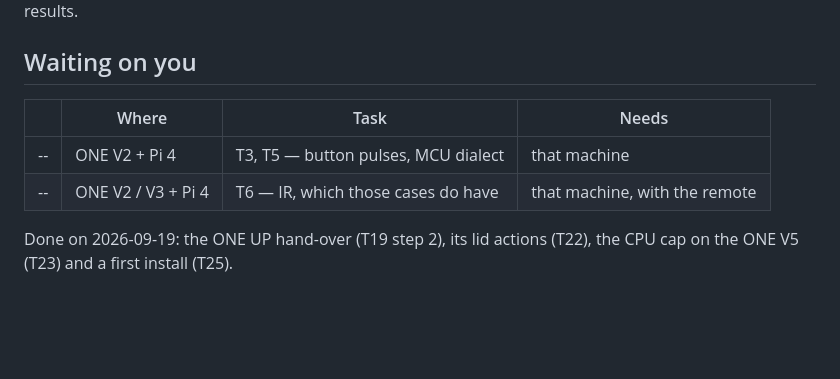
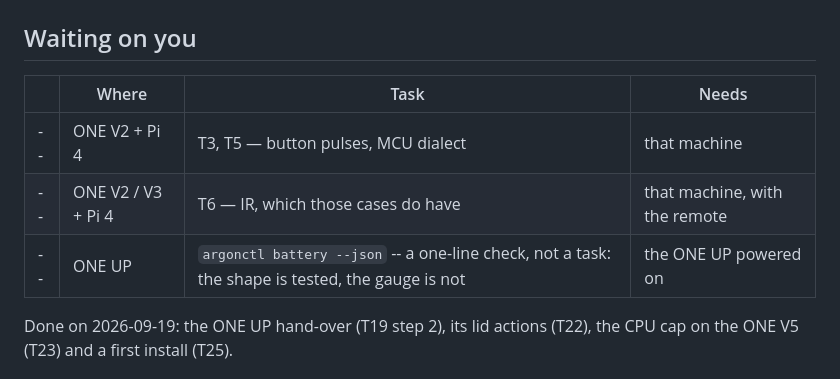
Before and after one commit to dc0sk/argon-utils, a Markdown page: docs/testing/HUMAN-TASKS.md, the part around the change. Rendered like a GitHub page; blank space fills up the shorter version.

Commit message:
docs: note the one JSON shape no machine here can exercise
argonctl battery --json is covered by tests and its refusal path was run on
the V5, but the gauge itself only exists on the ONE UP. Written down as a
check for the next time that machine is up, rather than left to be assumed.

Co-Authored-By: Claude Opus 5 (1M context) <noreply@anthropic.com>

```diff
--- a/docs/testing/HUMAN-TASKS.md
+++ b/docs/testing/HUMAN-TASKS.md
@@ -25,6 +25,7 @@ several conclusions in this project came from negative results.
 |---|---|---|---|
 | -- | ONE V2 + Pi 4 | T3, T5 — button pulses, MCU dialect | that machine |
 | -- | ONE V2 / V3 + Pi 4 | T6 — IR, which those cases do have | that machine, with the remote |
+| -- | ONE UP | `argonctl battery --json` -- a one-line check, not a task: the shape is tested, the gauge is not | the ONE UP powered on |
 
 Done on 2026-09-19: the ONE UP hand-over (T19 step 2), its lid actions (T22), the CPU cap on the
 ONE V5 (T23) and a first install (T25).
```
